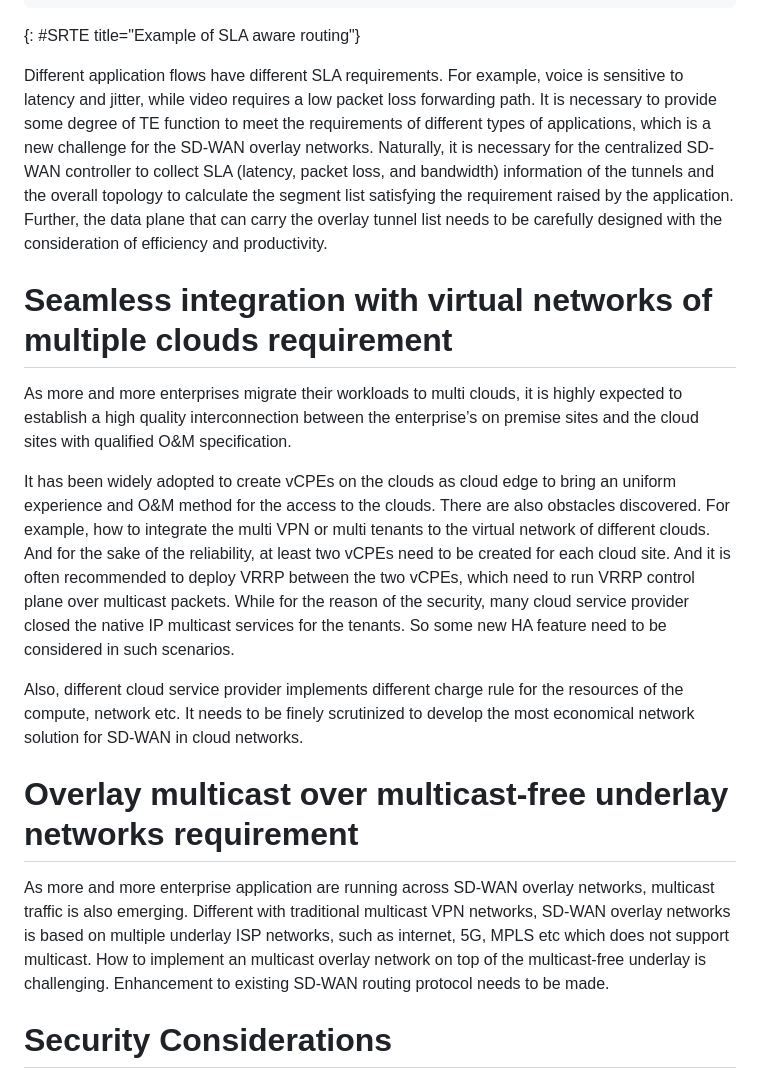
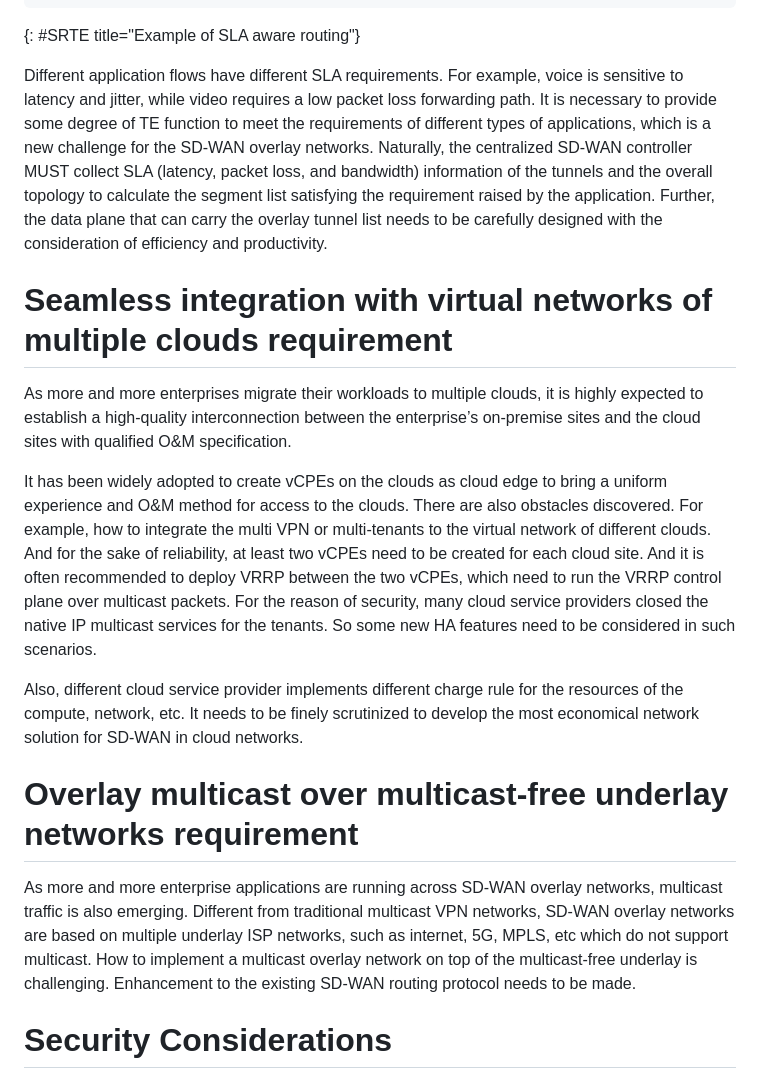
Before and after one commit to VMatrix1900/draft-rtgwg-overlay-routing-requirement, a Markdown page: draft-sheng-rtgwg-overlay-routing-requirement.md, the part around the change printed below. Rendered like a GitHub page.

```diff
--- a/draft-sheng-rtgwg-overlay-routing-requirement.md
+++ b/draft-sheng-rtgwg-overlay-routing-requirement.md
@@ -153,19 +153,19 @@ After a multi-hop SD-WAN overlay network is established, such as the one shown i
 ~~~
 {: #SRTE title="Example of SLA aware routing"}
 
-Different application flows have different SLA requirements. For example, voice is sensitive to latency and jitter, while video requires a low packet loss forwarding path. It is necessary to provide some degree of TE function to meet the requirements of different types of applications, which is a new challenge for the SD-WAN overlay networks. Naturally, it is necessary for the centralized SD-WAN controller to collect SLA (latency, packet loss, and bandwidth) information of the tunnels and the overall topology to calculate the segment list satisfying the requirement raised by the application. Further, the data plane that can carry the overlay tunnel list needs to be carefully designed with the consideration of efficiency and productivity.
+Different application flows have different SLA requirements. For example, voice is sensitive to latency and jitter, while video requires a low packet loss forwarding path. It is necessary to provide some degree of TE function to meet the requirements of different types of applications, which is a new challenge for the SD-WAN overlay networks. Naturally, the centralized SD-WAN controller MUST collect SLA (latency, packet loss, and bandwidth) information of the tunnels and the overall topology to calculate the segment list satisfying the requirement raised by the application. Further, the data plane that can carry the overlay tunnel list needs to be carefully designed with the consideration of efficiency and productivity.
 
 # Seamless integration with virtual networks of multiple clouds requirement
 
-As more and more enterprises migrate their workloads to multi clouds, it is highly expected to establish a high quality interconnection between the enterprise’s on premise sites and the cloud sites with qualified O&M specification.
+As more and more enterprises migrate their workloads to multiple clouds, it is highly expected to establish a high-quality interconnection between the enterprise’s on-premise sites and the cloud sites with qualified O&M specification.
 
-It has been widely adopted to create vCPEs on the clouds as cloud edge to bring an uniform experience and O&M method for the access to the clouds. There are also obstacles discovered. For example, how to integrate the multi VPN or multi tenants to the virtual network of different clouds. And for the sake of the reliability, at least two vCPEs need to be created for each cloud site. And it is often recommended to deploy VRRP between the two vCPEs, which need to run VRRP control plane over multicast packets. While for the reason of the security, many cloud service provider closed the native IP multicast services for the tenants. So some new HA feature need to be considered in such scenarios.
+It has been widely adopted to create vCPEs on the clouds as cloud edge to bring a uniform experience and O&M method for access to the clouds. There are also obstacles discovered. For example, how to integrate the multi VPN or multi-tenants to the virtual network of different clouds. And for the sake of reliability, at least two vCPEs need to be created for each cloud site. And it is often recommended to deploy VRRP between the two vCPEs, which need to run the VRRP control plane over multicast packets. For the reason of security, many cloud service providers closed the native IP multicast services for the tenants. So some new HA features need to be considered in such scenarios.
 
-Also, different cloud service provider implements different charge rule for the resources of the compute, network etc. It needs to be finely scrutinized to develop the most economical network solution for SD-WAN in cloud networks.
+Also, different cloud service provider implements different charge rule for the resources of the compute, network, etc. It needs to be finely scrutinized to develop the most economical network solution for SD-WAN in cloud networks.
 
 # Overlay multicast over multicast-free underlay networks requirement
 
-As more and more enterprise application are running across SD-WAN overlay networks, multicast traffic is also emerging. Different with traditional multicast VPN networks, SD-WAN overlay networks is based on multiple underlay ISP networks, such as internet, 5G, MPLS etc which does not support multicast.  How to implement an multicast overlay network on top of the multicast-free underlay is challenging. Enhancement to existing SD-WAN routing protocol needs to be made.
+As more and more enterprise applications are running across SD-WAN overlay networks, multicast traffic is also emerging. Different from traditional multicast VPN networks, SD-WAN overlay networks are based on multiple underlay ISP networks, such as internet, 5G, MPLS, etc which do not support multicast.  How to implement a multicast overlay network on top of the multicast-free underlay is challenging. Enhancement to the existing SD-WAN routing protocol needs to be made.
 
 # Security Considerations
 
```
Also changed, not shown: other parts of draft-sheng-rtgwg-overlay-routing-requirement.md (+12 -12 lines).
